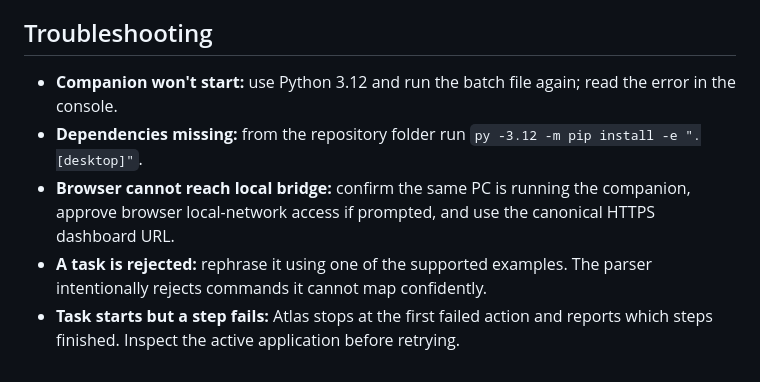
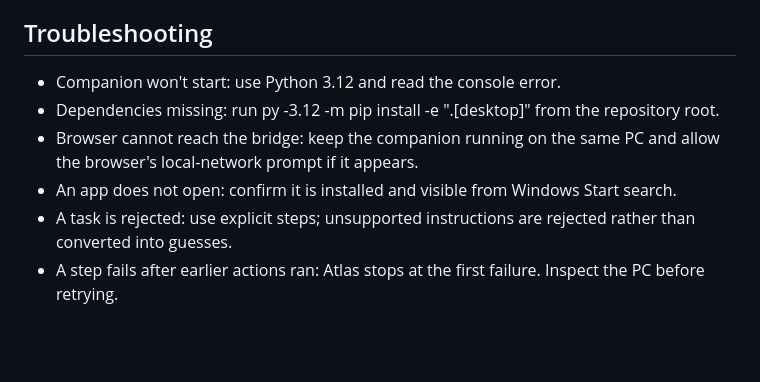
Before and after one commit to aaravpachouri/Jarvis-MultiAgent, a Markdown page: docs/DESKTOP_AGENT.md, the part around one of its changes. Drawn GitHub-style; blank space fills up the shorter version.

```diff
--- a/docs/DESKTOP_AGENT.md
+++ b/docs/DESKTOP_AGENT.md
@@ -45,8 +41,9 @@ The pairing key is stored under the current Windows user's application-data dire
 
 ## Troubleshooting
 
-- **Companion won't start:** use Python 3.12 and run the batch file again; read the error in the console.
-- **Dependencies missing:** from the repository folder run `py -3.12 -m pip install -e ".[desktop]"`.
-- **Browser cannot reach local bridge:** confirm the same PC is running the companion, approve browser local-network access if prompted, and use the canonical HTTPS dashboard URL.
-- **A task is rejected:** rephrase it using one of the supported examples. The parser intentionally rejects commands it cannot map confidently.
-- **Task starts but a step fails:** Atlas stops at the first failed action and reports which steps finished. Inspect the active application before retrying.
+- Companion won't start: use Python 3.12 and read the console error.
+- Dependencies missing: run py -3.12 -m pip install -e ".[desktop]" from the repository root.
+- Browser cannot reach the bridge: keep the companion running on the same PC and allow the browser's local-network prompt if it appears.
+- An app does not open: confirm it is installed and visible from Windows Start search.
+- A task is rejected: use explicit steps; unsupported instructions are rejected rather than converted into guesses.
+- A step fails after earlier actions ran: Atlas stops at the first failure. Inspect the PC before retrying.
```
Also changed, not shown: other parts of docs/DESKTOP_AGENT.md (+27 -31 lines).
